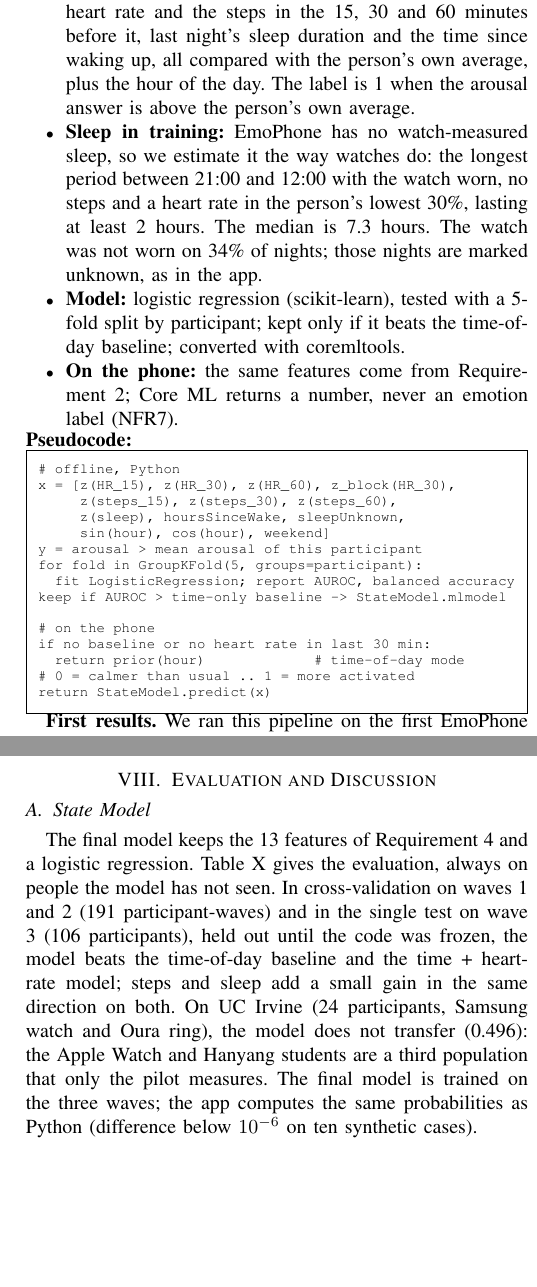
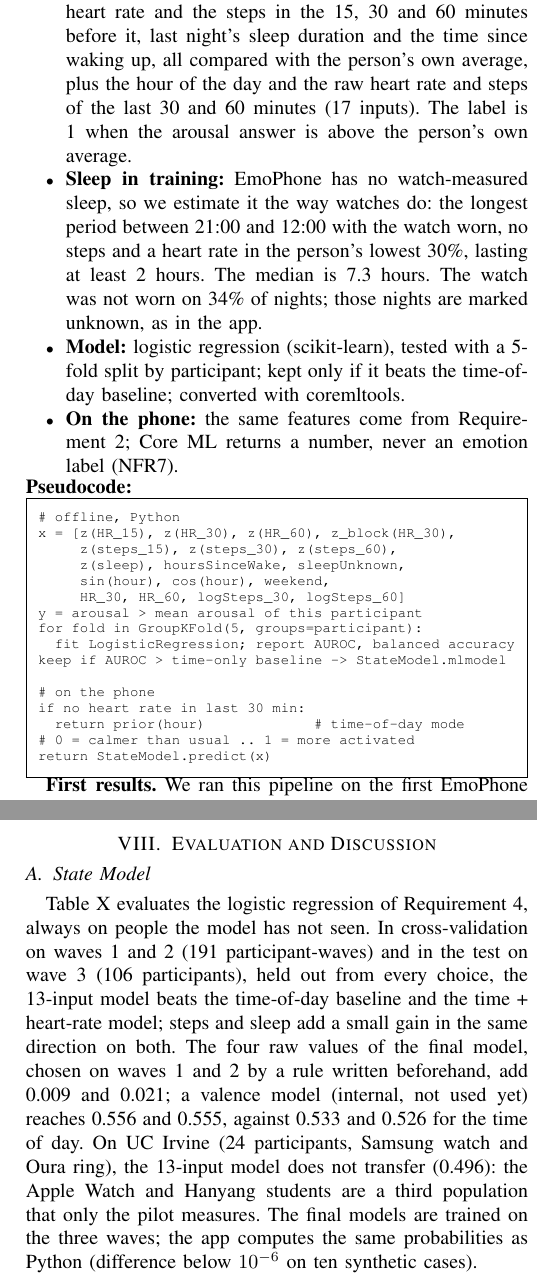
Before and after one commit to SkaosDev/Harmony, a LaTeX paper (docs/main.tex): two parts of the columns of pages 6 and 9 of 10, joined at a grey line, cut so that both start at the same text, the shorter picture padded with empty space. Compiled offline with pdfLaTeX; a missing font is replaced by an installed copy or a similar font; a LaTeX package or settings file that is missing is left out.

Commit message:
Bring the report's state model and evaluation to the 17-input v3 model (TODO 6.4)

```diff
--- a/docs/main.tex
+++ b/docs/main.tex
@@ -421,7 +421,7 @@
 \goal{Estimate, between 0 and 1, whether the person is more or less activated than usual.}
 \impl
 \begin{itemize}
-\item \textbf{Training data:} EmoPhone. For each mood answer: the heart rate and the steps in the 15, 30 and 60 minutes before it, last night's sleep duration and the time since waking up, all compared with the person's own average, plus the hour of the day. The label is 1 when the arousal answer is above the person's own average.
+\item \textbf{Training data:} EmoPhone. For each mood answer: the heart rate and the steps in the 15, 30 and 60 minutes before it, last night's sleep duration and the time since waking up, all compared with the person's own average, plus the hour of the day and the raw heart rate and steps of the last 30 and 60 minutes (17 inputs). The label is 1 when the arousal answer is above the person's own average.
 \item \textbf{Sleep in training:} EmoPhone has no watch-measured sleep, so we estimate it the way watches do: the longest period between 21:00 and 12:00 with the watch worn, no steps and a heart rate in the person's lowest 30\%, lasting at least 2 hours. The median is 7.3 hours. The watch was not worn on 34\% of nights; those nights are marked unknown, as in the app.
 \item \textbf{Model:} logistic regression (scikit-learn), tested with a 5-fold split by participant; kept only if it beats the time-of-day baseline; converted with coremltools.
 \item \textbf{On the phone:} the same features come from Requirement~2; Core ML returns a number, never an emotion label (NFR7).
@@ -434,14 +434,15 @@
 x = [z(HR_15), z(HR_30), z(HR_60), z_block(HR_30),
      z(steps_15), z(steps_30), z(steps_60),
      z(sleep), hoursSinceWake, sleepUnknown,
-     sin(hour), cos(hour), weekend]
+     sin(hour), cos(hour), weekend,
+     HR_30, HR_60, logSteps_30, logSteps_60]
 y = arousal > mean arousal of this participant
 for fold in GroupKFold(5, groups=participant):
   fit LogisticRegression; report AUROC, balanced accuracy
 keep if AUROC > time-only baseline -> StateModel.mlmodel
 
 # on the phone
-if no baseline or no heart rate in last 30 min:
+if no heart rate in last 30 min:
   return prior(hour)             # time-of-day mode
 # 0 = calmer than usual .. 1 = more activated
 return StateModel.predict(x)
@@ -708,7 +709,7 @@
 \section{Evaluation and Discussion}\label{sec:eval}
 %=====================================================================
 \subsection{State Model}
-The final model keeps the 13 features of Requirement~4 and a logistic regression. Table~\ref{tab:eval} gives the evaluation, always on people the model has not seen. In cross-validation on waves 1 and 2 (191 participant-waves) and in the single test on wave 3 (106 participants), held out until the code was frozen, the model beats the time-of-day baseline and the time + heart-rate model; steps and sleep add a small gain in the same direction on both. On UC Irvine (24 participants, Samsung watch and Oura ring), the model does not transfer (0.496): the Apple Watch and Hanyang students are a third population that only the pilot measures. The final model is trained on the three waves; the app computes the same probabilities as Python (difference below $10^{-6}$ on ten synthetic cases).
+Table~\ref{tab:eval} evaluates the logistic regression of Requirement~4, always on people the model has not seen. In cross-validation on waves 1 and 2 (191 participant-waves) and in the test on wave 3 (106 participants), held out from every choice, the 13-input model beats the time-of-day baseline and the time + heart-rate model; steps and sleep add a small gain in the same direction on both. The four raw values of the final model, chosen on waves 1 and 2 by a rule written beforehand, add 0.009 and 0.021; a valence model (internal, not used yet) reaches 0.556 and 0.555, against 0.533 and 0.526 for the time of day. On UC Irvine (24 participants, Samsung watch and Oura ring), the 13-input model does not transfer (0.496): the Apple Watch and Hanyang students are a third population that only the pilot measures. The final models are trained on the three waves; the app computes the same probabilities as Python (difference below $10^{-6}$ on ten synthetic cases).
 
 \begin{table}[!t]
 \centering
```
Also changed, not shown: docs/main.pdf, docs/main.tex (14 more changed lines).
